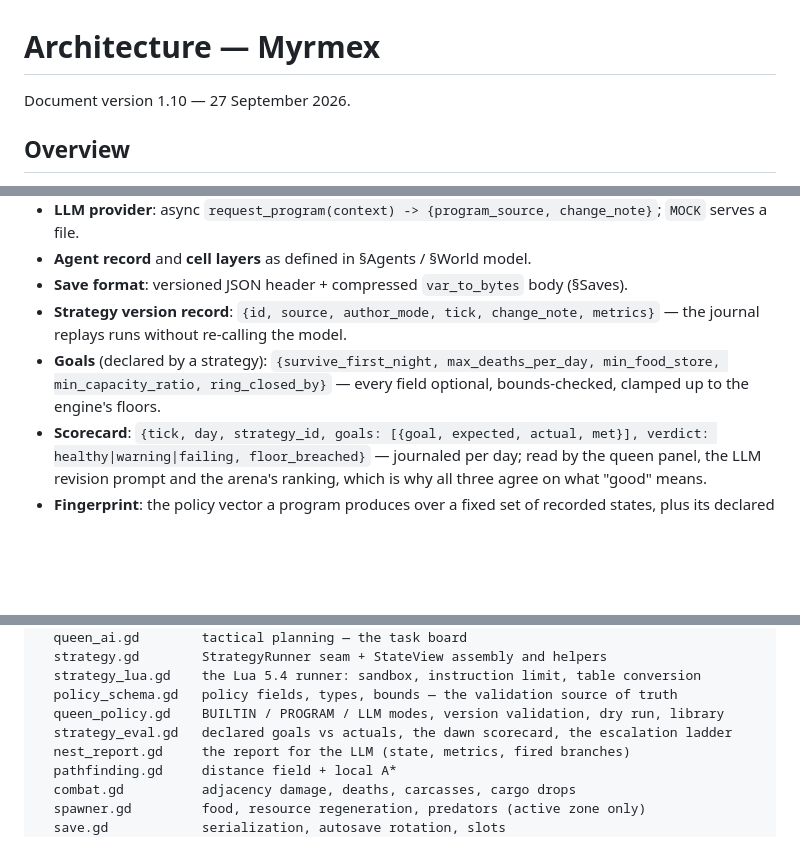
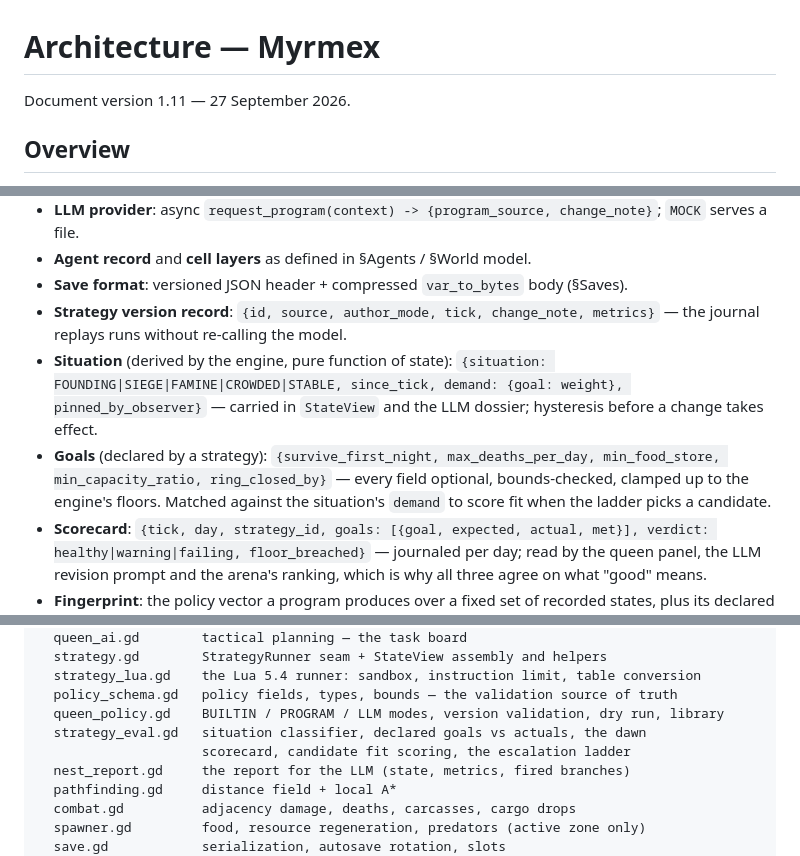
Before and after one commit to ichMaster/myrmex, a Markdown page: specification/ARCHITECTURE.md, 3 parts joined by grey strips. GitHub-like rendering; blank space fills up the shorter version.

```diff
--- a/specification/ARCHITECTURE.md
+++ b/specification/ARCHITECTURE.md
@@ -1,6 +1,6 @@
 # Architecture — Myrmex
 
-Document version 1.10 — 27 September 2026.
+Document version 1.11 — 27 September 2026.
 
 ## Overview
 
@@ -392,7 +411,8 @@ The stable seams. Changing a contract must change its contract test (§Testing).
 - **Agent record** and **cell layers** as defined in §Agents / §World model.
 - **Save format**: versioned JSON header + compressed `var_to_bytes` body (§Saves).
 - **Strategy version record**: `{id, source, author_mode, tick, change_note, metrics}` — the journal replays runs without re-calling the model.
-- **Goals** (declared by a strategy): `{survive_first_night, max_deaths_per_day, min_food_store, min_capacity_ratio, ring_closed_by}` — every field optional, bounds-checked, clamped up to the engine's floors.
+- **Situation** (derived by the engine, pure function of state): `{situation: FOUNDING|SIEGE|FAMINE|CROWDED|STABLE, since_tick, demand: {goal: weight}, pinned_by_observer}` — carried in `StateView` and the LLM dossier; hysteresis before a change takes effect.
+- **Goals** (declared by a strategy): `{survive_first_night, max_deaths_per_day, min_food_store, min_capacity_ratio, ring_closed_by}` — every field optional, bounds-checked, clamped up to the engine's floors. Matched against the situation's `demand` to score fit when the ladder picks a candidate.
 - **Scorecard**: `{tick, day, strategy_id, goals: [{goal, expected, actual, met}], verdict: healthy|warning|failing, floor_breached}` — journaled per day; read by the queen panel, the LLM revision prompt and the arena's ranking, which is why all three agree on what "good" means.
 - **Fingerprint**: the policy vector a program produces over a fixed set of recorded states, plus its declared `goals` — the similarity key that makes siblings skippable and a rehashed LLM answer rejectable.
 - **Attempt ledger** (per run, journaled): `{crisis_id, strategy_id, fingerprint, outcome: promoted|failed|skipped_similar|rejected_rehash, tick, blacklist_until_day}` — the record the ladder consults, so "already tried" survives a save/load and replays identically.
@@ -480,7 +500,8 @@ res://sim/           pure simulation — no Node, no scene tree, no network
   strategy_lua.gd    the Lua 5.4 runner: sandbox, instruction limit, table conversion
   policy_schema.gd   policy fields, types, bounds — the validation source of truth
   queen_policy.gd    BUILTIN / PROGRAM / LLM modes, version validation, dry run, library
-  strategy_eval.gd   declared goals vs actuals, the dawn scorecard, the escalation ladder
+  strategy_eval.gd   situation classifier, declared goals vs actuals, the dawn
+                     scorecard, candidate fit scoring, the escalation ladder
   nest_report.gd     the report for the LLM (state, metrics, fired branches)
   pathfinding.gd     distance field + local A*
   combat.gd          adjacency damage, deaths, carcasses, cargo drops
```
Also changed, not shown: other parts of specification/ARCHITECTURE.md (+27 -6 lines), specification/ROADMAP.md (+8 -5 lines), specification/VISION.md (+5 -2 lines).
